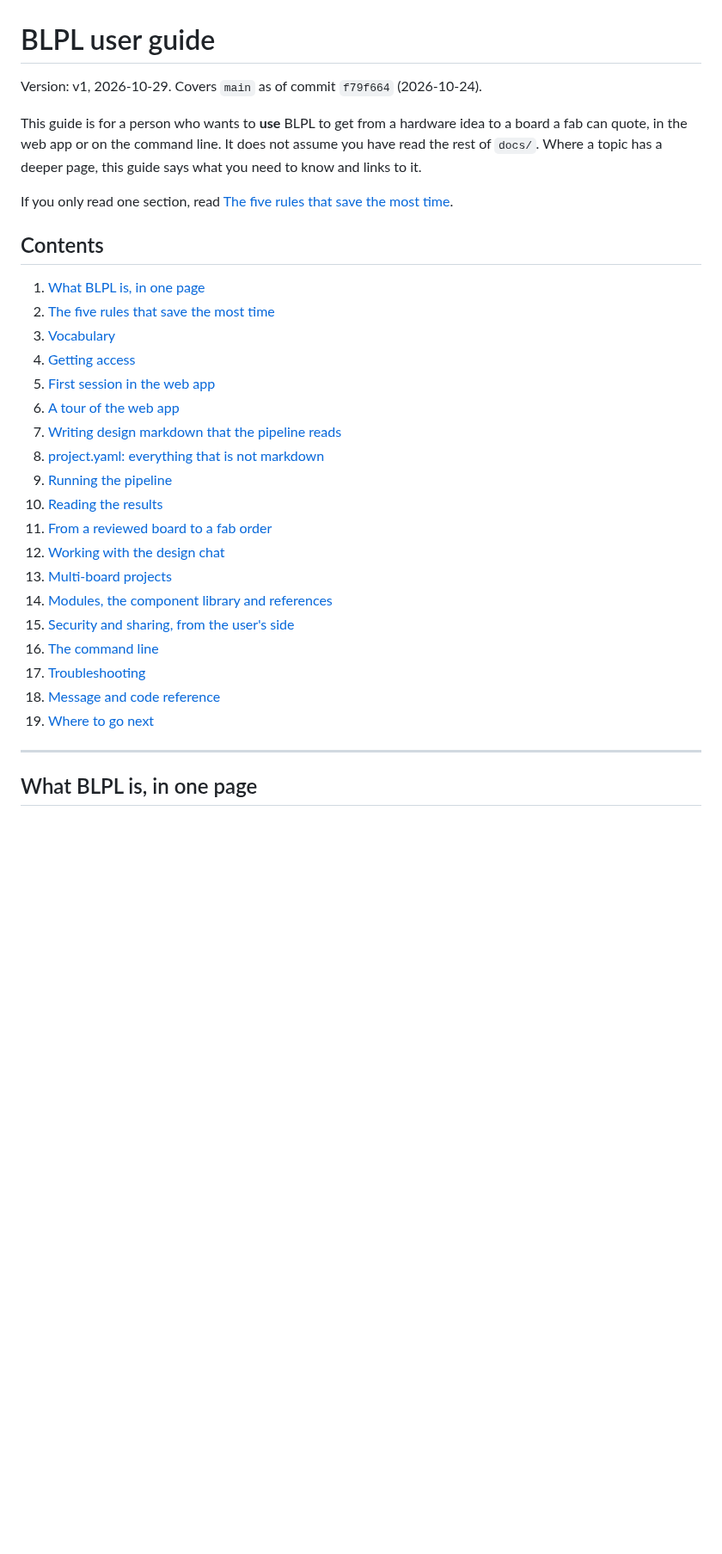
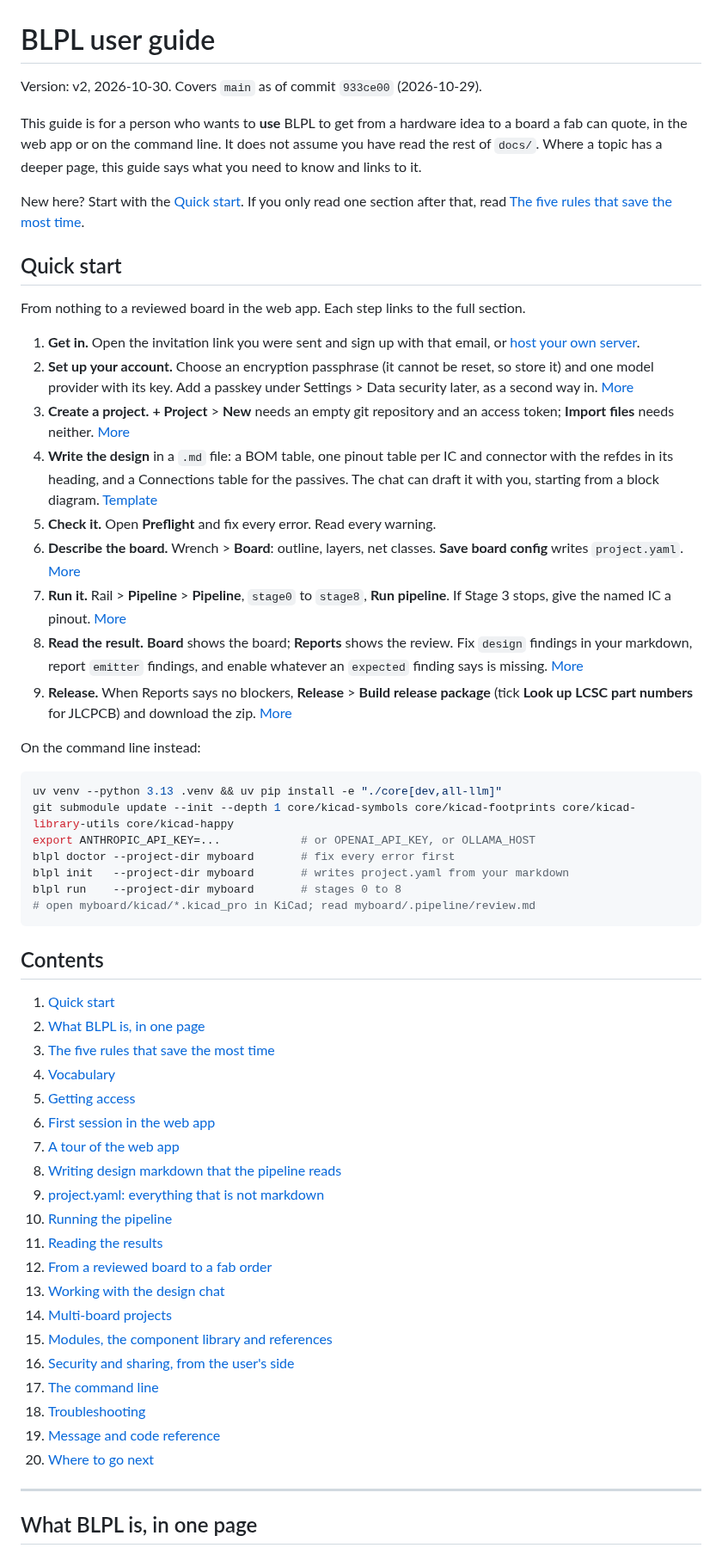
Before and after one commit to CK-Consulting/BLPL, a Markdown page: docs/user-guide.md, the part around the change. Shown at 86% size. Rendered like a GitHub page; blank space fills up the shorter version.

Commit message:
docs: a quick start at the top of the user guide
Nine steps from an invitation to a release package in the web app, each
linking to its full section, and the same path on the command line:
install, doctor, init, run, then open kicad/ and read review.md. The
contents list gains it as its first entry, and the version line moves
to v2 against the commit the guide was published from.

Co-Authored-By: Claude Opus 5.5 <noreply@anthropic.com>
Claude-Session: https://claude.ai/code/session_01QztkmWNzm1vQqkJvMU5JoG
Signed-off-by: Shaun Chokshi <shaunchokshi-gh@pm.me>

````diff
--- a/docs/user-guide.md
+++ b/docs/user-guide.md
@@ -1,32 +1,59 @@
 # BLPL user guide
 
-Version: v1, 2026-10-29. Covers `main` as of commit `f79f664` (2026-10-24).
+Version: v2, 2026-10-30. Covers `main` as of commit `933ce00` (2026-10-29).
 
 This guide is for a person who wants to **use** BLPL to get from a hardware idea to a board a fab can quote, in the web app or on the command line. It does not assume you have read the rest of `docs/`. Where a topic has a deeper page, this guide says what you need to know and links to it.
 
-If you only read one section, read [The five rules that save the most time](#the-five-rules-that-save-the-most-time).
+New here? Start with the [Quick start](#quick-start). If you only read one section after that, read [The five rules that save the most time](#the-five-rules-that-save-the-most-time).
+
+## Quick start
+
+From nothing to a reviewed board in the web app. Each step links to the full section.
+
+1. **Get in.** Open the invitation link you were sent and sign up with that email, or [host your own server](#hosting-your-own-server).
+2. **Set up your account.** Choose an encryption passphrase (it cannot be reset, so store it) and one model provider with its key. Add a passkey under Settings > Data security later, as a second way in. [More](#1-set-up-your-account-once)
+3. **Create a project.** **+ Project** > **New** needs an empty git repository and an access token; **Import files** needs neither. [More](#3-create-or-open-a-project)
+4. **Write the design** in a `.md` file: a BOM table, one pinout table per IC and connector with the refdes in its heading, and a Connections table for the passives. The chat can draft it with you, starting from a block diagram. [Template](#start-from-this-template)
+5. **Check it.** Open **Preflight** and fix every error. Read every warning.
+6. **Describe the board.** Wrench > **Board**: outline, layers, net classes. **Save board config** writes `project.yaml`. [More](#projectyaml-everything-that-is-not-markdown)
+7. **Run it.** Rail > **Pipeline** > **Pipeline**, `stage0` to `stage8`, **Run pipeline**. If Stage 3 stops, give the named IC a pinout. [More](#running-the-pipeline)
+8. **Read the result.** **Board** shows the board; **Reports** shows the review. Fix `design` findings in your markdown, report `emitter` findings, and enable whatever an `expected` finding says is missing. [More](#reading-the-results)
+9. **Release.** When Reports says no blockers, **Release** > **Build release package** (tick **Look up LCSC part numbers** for JLCPCB) and download the zip. [More](#from-a-reviewed-board-to-a-fab-order)
+
+On the command line instead:
+
+```bash
+uv venv --python 3.13 .venv && uv pip install -e "./core[dev,all-llm]"
+git submodule update --init --depth 1 core/kicad-symbols core/kicad-footprints core/kicad-library-utils core/kicad-happy
+export ANTHROPIC_API_KEY=...            # or OPENAI_API_KEY, or OLLAMA_HOST
+blpl doctor --project-dir myboard       # fix every error first
+blpl init   --project-dir myboard       # writes project.yaml from your markdown
+blpl run    --project-dir myboard       # stages 0 to 8
+# open myboard/kicad/*.kicad_pro in KiCad; read myboard/.pipeline/review.md
+```
 
 ## Contents
 
-1. [What BLPL is, in one page](#what-blpl-is-in-one-page)
-2. [The five rules that save the most time](#the-five-rules-that-save-the-most-time)
-3. [Vocabulary](#vocabulary)
-4. [Getting access](#getting-access)
-5. [First session in the web app](#first-session-in-the-web-app)
-6. [A tour of the web app](#a-tour-of-the-web-app)
-7. [Writing design markdown that the pipeline reads](#writing-design-markdown-that-the-pipeline-reads)
-8. [project.yaml: everything that is not markdown](#projectyaml-everything-that-is-not-markdown)
-9. [Running the pipeline](#running-the-pipeline)
-10. [Reading the results](#reading-the-results)
-11. [From a reviewed board to a fab order](#from-a-reviewed-board-to-a-fab-order)
-12. [Working with the design chat](#working-with-the-design-chat)
-13. [Multi-board projects](#multi-board-projects)
-14. [Modules, the component library and references](#modules-the-component-library-and-references)
-15. [Security and sharing, from the user's side](#security-and-sharing-from-the-users-side)
-16. [The command line](#the-command-line)
-17. [Troubleshooting](#troubleshooting)
-18. [Message and code reference](#message-and-code-reference)
-19. [Where to go next](#where-to-go-next)
+1. [Quick start](#quick-start)
+2. [What BLPL is, in one page](#what-blpl-is-in-one-page)
+3. [The five rules that save the most time](#the-five-rules-that-save-the-most-time)
+4. [Vocabulary](#vocabulary)
+5. [Getting access](#getting-access)
+6. [First session in the web app](#first-session-in-the-web-app)
+7. [A tour of the web app](#a-tour-of-the-web-app)
+8. [Writing design markdown that the pipeline reads](#writing-design-markdown-that-the-pipeline-reads)
+9. [project.yaml: everything that is not markdown](#projectyaml-everything-that-is-not-markdown)
+10. [Running the pipeline](#running-the-pipeline)
+11. [Reading the results](#reading-the-results)
+12. [From a reviewed board to a fab order](#from-a-reviewed-board-to-a-fab-order)
+13. [Working with the design chat](#working-with-the-design-chat)
+14. [Multi-board projects](#multi-board-projects)
+15. [Modules, the component library and references](#modules-the-component-library-and-references)
+16. [Security and sharing, from the user's side](#security-and-sharing-from-the-users-side)
+17. [The command line](#the-command-line)
+18. [Troubleshooting](#troubleshooting)
+19. [Message and code reference](#message-and-code-reference)
+20. [Where to go next](#where-to-go-next)
 
 ---
 
````
